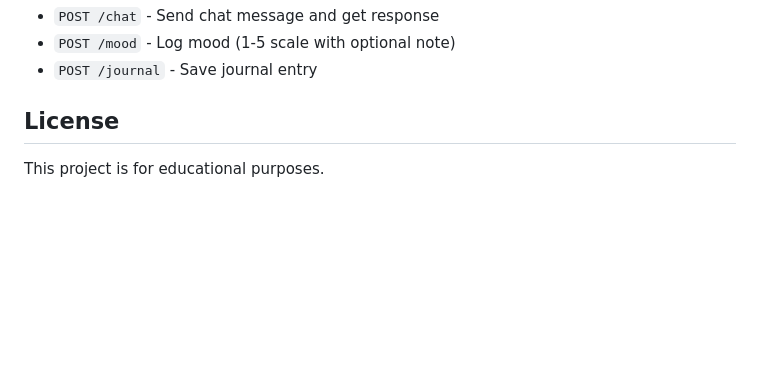
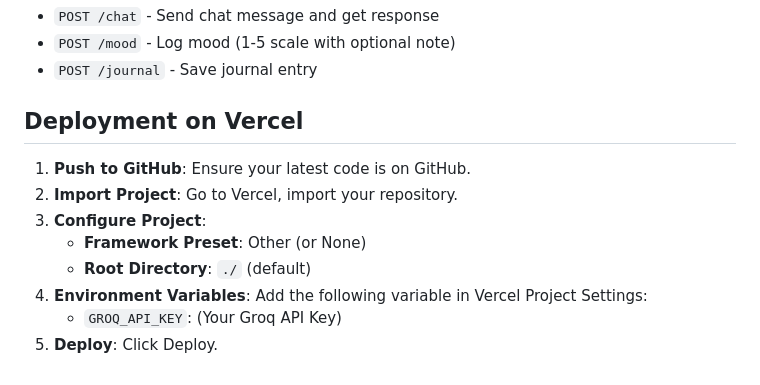
Before and after one commit to sheikhhamzahcs24-cyber/DTL, a Markdown page: README.md, the part around the change. Rendered like a GitHub page; blank space fills up the shorter version.

Commit message:
Add Vercel deployment instructions

```diff
--- a/README.md
+++ b/README.md
@@ -125,6 +125,14 @@ const API_BASE_URL = "http://localhost:8000"; // Change this if needed
 - `POST /journal` - Save journal entry
 
 
-## License
+## Deployment on Vercel
 
-This project is for educational purposes.
+1. **Push to GitHub**: Ensure your latest code is on GitHub.
+2. **Import Project**: Go to Vercel, import your repository.
+3. **Configure Project**:
+   - **Framework Preset**: Other (or None)
+   - **Root Directory**: `./` (default)
+4. **Environment Variables**:
+   Add the following variable in Vercel Project Settings:
+   - `GROQ_API_KEY`: (Your Groq API Key)
+5. **Deploy**: Click Deploy.
```
